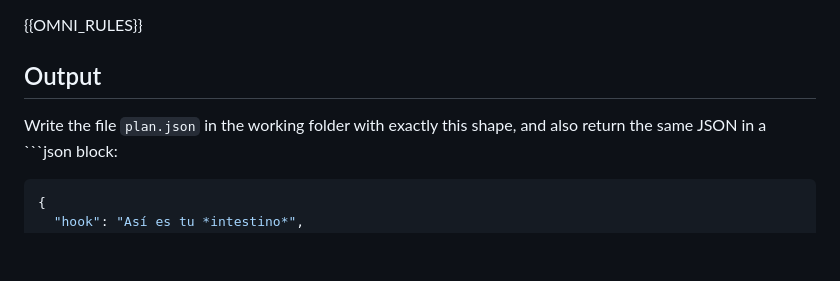
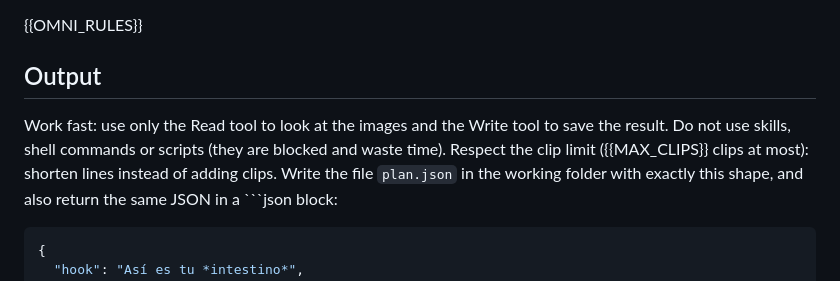
Before and after one commit to jcasabonaar-beep/FLOW-WORK, a Markdown page: flow-studio/prompts/director.md, the part around the change. GitHub-like rendering; blank space fills up the shorter version.

Commit message:
Flow Studio: el director escribe el plan directamente y respeta el máximo de clips
Co-Authored-By: Claude Opus 5.5 <noreply@anthropic.com>
Claude-Session: https://claude.ai/code/session_01RVmA8ZrQWo1crMM4CYTSLz

````diff
--- a/flow-studio/prompts/director.md
+++ b/flow-studio/prompts/director.md
@@ -35,6 +35,8 @@ Script sent by the producer (translate or adapt it to the video language if need
 {{OMNI_RULES}}
 
 ## Output
+Work fast: use only the Read tool to look at the images and the Write tool to save the result. Do not use skills, shell commands or scripts (they are blocked and waste time).
+Respect the clip limit ({{MAX_CLIPS}} clips at most): shorten lines instead of adding clips.
 Write the file `plan.json` in the working folder with exactly this shape, and also return the same JSON in a ```json block:
 ```json
 {
````
